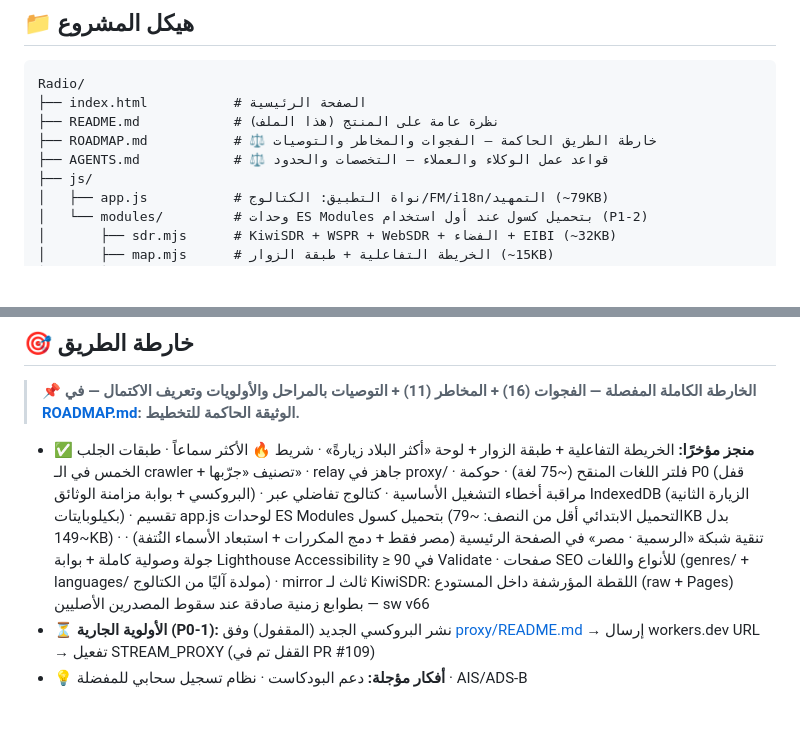
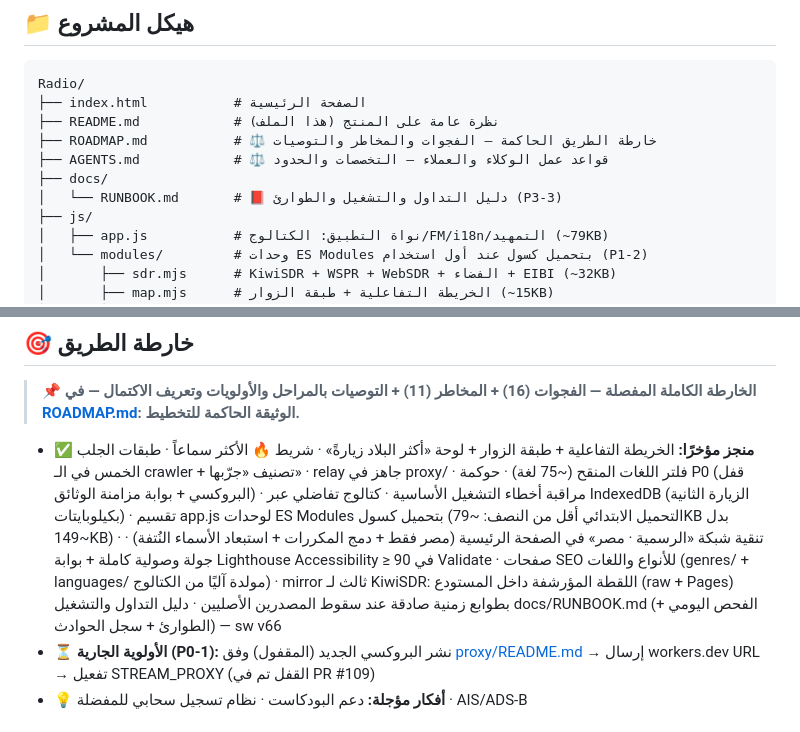
Before and after one commit to SamoTech/Radio, a Markdown page: README.md, 2 parts joined by grey strips. Drawn GitHub-style; blank space fills up the shorter version.

```diff
--- a/README.md
+++ b/README.md
@@ -114,6 +114,8 @@ Radio/
 ├── README.md            # نظرة عامة على المنتج (هذا الملف)
 ├── ROADMAP.md           # ⚖️ خارطة الطريق الحاكمة — الفجوات والمخاطر والتوصيات
 ├── AGENTS.md            # ⚖️ قواعد عمل الوكلاء والعملاء — التخصصات والحدود
+├── docs/
+│   └── RUNBOOK.md       # 📕 دليل التداول والتشغيل والطوارئ (P3-3)
 ├── js/
 │   ├── app.js           # نواة التطبيق: الكتالوج/FM/i18n/التمهيد (~79KB)
 │   └── modules/         # وحدات ES Modules بتحميل كسول عند أول استخدام (P1-2)
@@ -208,7 +210,7 @@ python -m http.server 8000
 
 > 📌 **الخارطة الكاملة المفصلة — الفجوات (16) + المخاطر (11) + التوصيات بالمراحل والأولويات وتعريف الاكتمال — في [ROADMAP.md](ROADMAP.md): الوثيقة الحاكمة للتخطيط.**
 
-- ✅ **منجز مؤخرًا:** الخريطة التفاعلية + طبقة الزوار + لوحة «أكثر البلاد زيارةً» · شريط 🔥 الأكثر سماعاً · طبقات الجلب الخمس في الـ crawler + تصنيف «جرّبها» · relay جاهز في proxy/ · فلتر اللغات المنقح (~75 لغة) · حوكمة P0 (قفل البروكسي + بوابة مزامنة الوثائق) · مراقبة أخطاء التشغيل الأساسية · كتالوج تفاضلي عبر IndexedDB (الزيارة الثانية بكيلوبايتات) · تقسيم app.js لوحدات ES Modules بتحميل كسول (التحميل الابتدائي أقل من النصف: ~79KB بدل ~149KB) · تنقية شبكة «الرسمية · مصر» في الصفحة الرئيسية (مصر فقط + دمج المكررات + استبعاد الأسماء النُتفة) · جولة وصولية كاملة + بوابة Lighthouse Accessibility ≥ 90 في Validate · صفحات SEO للأنواع واللغات (genres/ + languages/ مولدة آليًا من الكتالوج) · mirror ثالث لـ KiwiSDR: اللقطة المؤرشفة داخل المستودع (raw + Pages) بطوابع زمنية صادقة عند سقوط المصدرين الأصليين — sw v66
+- ✅ **منجز مؤخرًا:** الخريطة التفاعلية + طبقة الزوار + لوحة «أكثر البلاد زيارةً» · شريط 🔥 الأكثر سماعاً · طبقات الجلب الخمس في الـ crawler + تصنيف «جرّبها» · relay جاهز في proxy/ · فلتر اللغات المنقح (~75 لغة) · حوكمة P0 (قفل البروكسي + بوابة مزامنة الوثائق) · مراقبة أخطاء التشغيل الأساسية · كتالوج تفاضلي عبر IndexedDB (الزيارة الثانية بكيلوبايتات) · تقسيم app.js لوحدات ES Modules بتحميل كسول (التحميل الابتدائي أقل من النصف: ~79KB بدل ~149KB) · تنقية شبكة «الرسمية · مصر» في الصفحة الرئيسية (مصر فقط + دمج المكررات + استبعاد الأسماء النُتفة) · جولة وصولية كاملة + بوابة Lighthouse Accessibility ≥ 90 في Validate · صفحات SEO للأنواع واللغات (genres/ + languages/ مولدة آليًا من الكتالوج) · mirror ثالث لـ KiwiSDR: اللقطة المؤرشفة داخل المستودع (raw + Pages) بطوابع زمنية صادقة عند سقوط المصدرين الأصليين · دليل التداول والتشغيل docs/RUNBOOK.md (الفحص اليومي + الطوارئ + سجل الحوادث) — sw v66
 - ⏳ **الأولوية الجارية (P0-1):** نشر البروكسي الجديد (المقفول) وفق [proxy/README.md](proxy/README.md) → إرسال workers.dev URL → تفعيل STREAM_PROXY (القفل تم في PR #109)
 - 💡 **أفكار مؤجلة:** دعم البودكاست · نظام تسجيل سحابي للمفضلة · AIS/ADS-B
 
```
Also changed, not shown: ROADMAP.md (+4 -2 lines), docs/RUNBOOK.md (added, +106 -0 lines).
